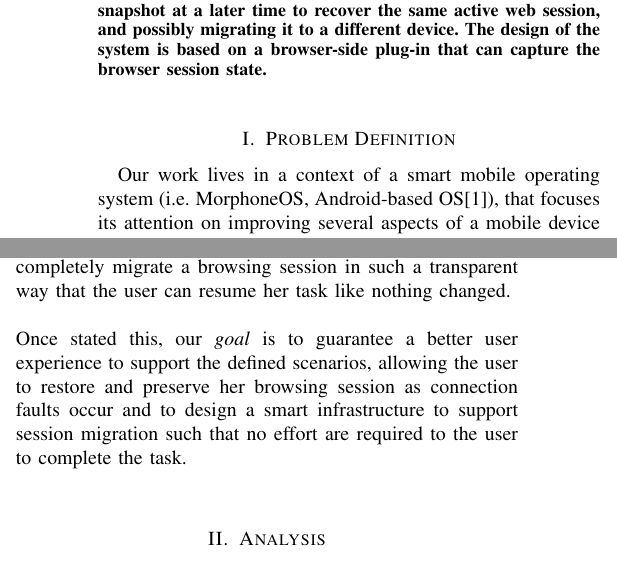
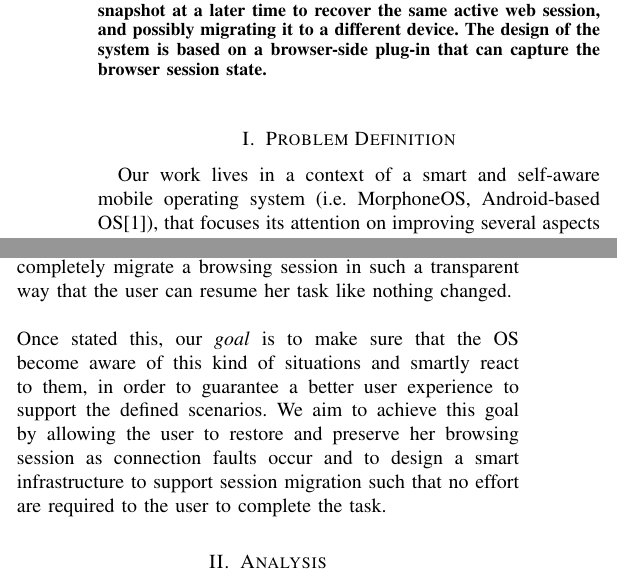
Before and after one commit to rops/firefox-sessions-exporter, a LaTeX paper (report/report.tex): two parts of the columns of page 1 of 5, joined at a grey line, cut so that both start at the same text. Compiled offline with pdfLaTeX.

Commit message:
sistemato il goal

```diff
--- a/report/report.tex
+++ b/report/report.tex
@@ -66,7 +66,7 @@ that can capture the browser session state.
 
 \section{Problem Definition}
 
-Our work lives in a context of a smart mobile operating system (i.e.
+Our work lives in a context of a smart and self-aware mobile operating system (i.e.
 MorphoneOS, Android-based OS\cite{Morphone}), that focuses its attention
 on improving several aspects of a mobile device and adapts itself
 to the surrounding environment, in order to provide a better user
@@ -123,8 +123,8 @@ browsing without any additional effort. Unfortunately existing solutions
 do not allow to completely migrate a browsing session in such a transparent
 way that the user can resume her task like nothing changed. \\
  \\
-Once stated this, our \emph{goal} is to guarantee a better user experience
-to support the defined scenarios, allowing the user to restore and
+Once stated this, our \emph{goal} is to make sure that the OS become aware of this kind of situations and smartly react to them, in order to guarantee a better user experience
+to support the defined scenarios. We aim to achieve this goal by allowing the user to restore and
 preserve her browsing session as connection faults occur and to design
 a smart infrastructure to support session migration such that no effort
 are required to the user to complete the task.
```
Also changed, not shown: report/report.pdf, 3 other files.
